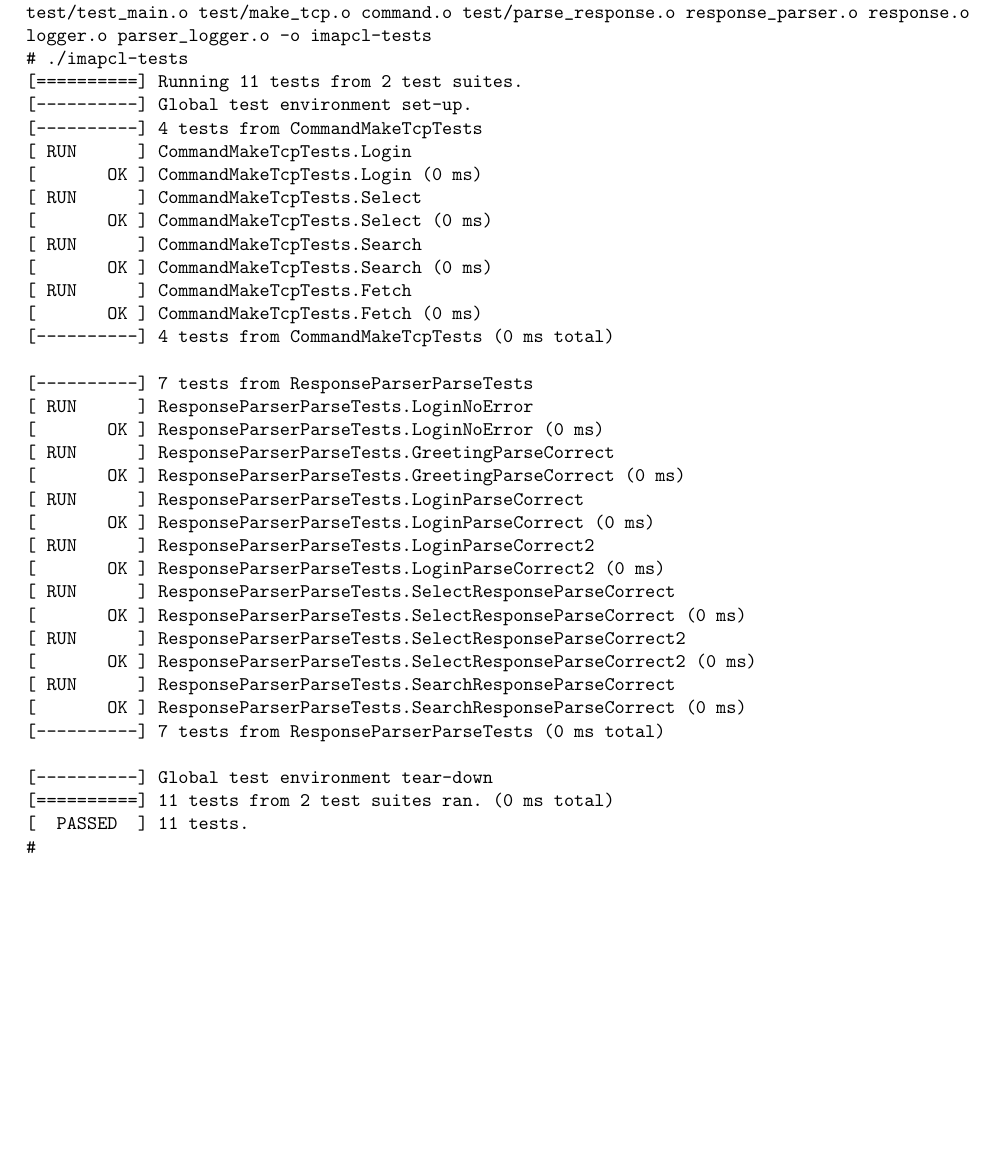
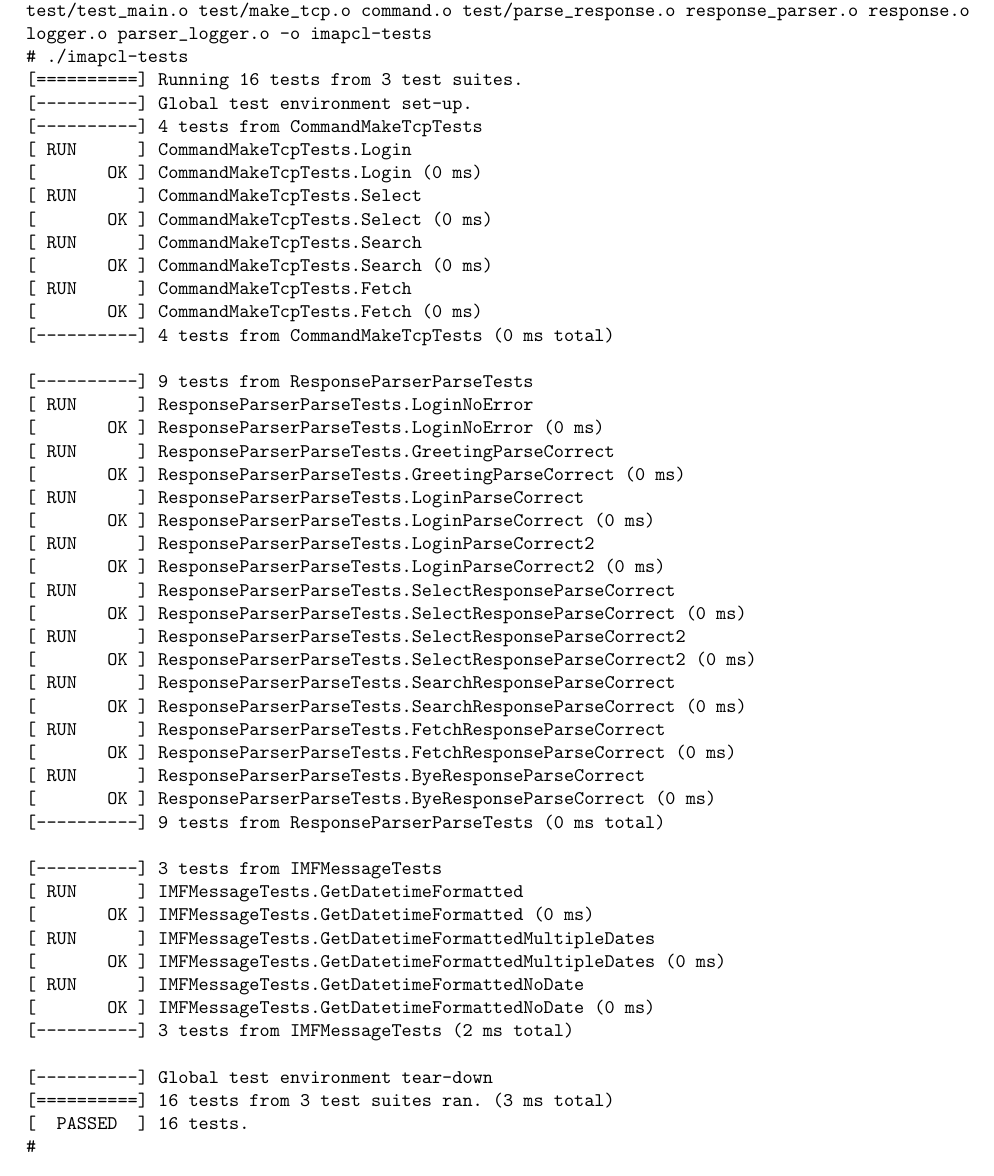
Before and after one commit to yahluo-dev/imap-client-isa, a LaTeX document (doc/main.tex): part of page 11 of 13, cut so that both start at the same text, the shorter picture padded with empty space. Compiled offline with pdfLaTeX.

Commit message:
docs(main): Update test example

```diff
--- a/doc/main.tex
+++ b/doc/main.tex
@@ -293,7 +293,7 @@ g++ -std=c++20 -g -Wall -Wenum-compare -Wenum-conversion -Wpedantic -ggdb -O0 -g
 test/test_main.o test/make_tcp.o command.o test/parse_response.o response_parser.o response.o
 logger.o parser_logger.o -o imapcl-tests
 # ./imapcl-tests
-[==========] Running 11 tests from 2 test suites.
+[==========] Running 16 tests from 3 test suites.
 [----------] Global test environment set-up.
 [----------] 4 tests from CommandMakeTcpTests
 [ RUN      ] CommandMakeTcpTests.Login
@@ -306,7 +306,7 @@ logger.o parser_logger.o -o imapcl-tests
 [       OK ] CommandMakeTcpTests.Fetch (0 ms)
 [----------] 4 tests from CommandMakeTcpTests (0 ms total)
 
-[----------] 7 tests from ResponseParserParseTests
+[----------] 9 tests from ResponseParserParseTests
 [ RUN      ] ResponseParserParseTests.LoginNoError
 [       OK ] ResponseParserParseTests.LoginNoError (0 ms)
 [ RUN      ] ResponseParserParseTests.GreetingParseCorrect
@@ -321,11 +321,24 @@ logger.o parser_logger.o -o imapcl-tests
 [       OK ] ResponseParserParseTests.SelectResponseParseCorrect2 (0 ms)
 [ RUN      ] ResponseParserParseTests.SearchResponseParseCorrect
 [       OK ] ResponseParserParseTests.SearchResponseParseCorrect (0 ms)
-[----------] 7 tests from ResponseParserParseTests (0 ms total)
+[ RUN      ] ResponseParserParseTests.FetchResponseParseCorrect
+[       OK ] ResponseParserParseTests.FetchResponseParseCorrect (0 ms)
+[ RUN      ] ResponseParserParseTests.ByeResponseParseCorrect
+[       OK ] ResponseParserParseTests.ByeResponseParseCorrect (0 ms)
+[----------] 9 tests from ResponseParserParseTests (0 ms total)
+
+[----------] 3 tests from IMFMessageTests
+[ RUN      ] IMFMessageTests.GetDatetimeFormatted
+[       OK ] IMFMessageTests.GetDatetimeFormatted (0 ms)
+[ RUN      ] IMFMessageTests.GetDatetimeFormattedMultipleDates
+[       OK ] IMFMessageTests.GetDatetimeFormattedMultipleDates (0 ms)
+[ RUN      ] IMFMessageTests.GetDatetimeFormattedNoDate
+[       OK ] IMFMessageTests.GetDatetimeFormattedNoDate (0 ms)
+[----------] 3 tests from IMFMessageTests (2 ms total)
 
 [----------] Global test environment tear-down
-[==========] 11 tests from 2 test suites ran. (0 ms total)
-[  PASSED  ] 11 tests.
+[==========] 16 tests from 3 test suites ran. (3 ms total)
+[  PASSED  ] 16 tests.
 #
 \end{verbatim}
 \caption{Running the tests}
```
